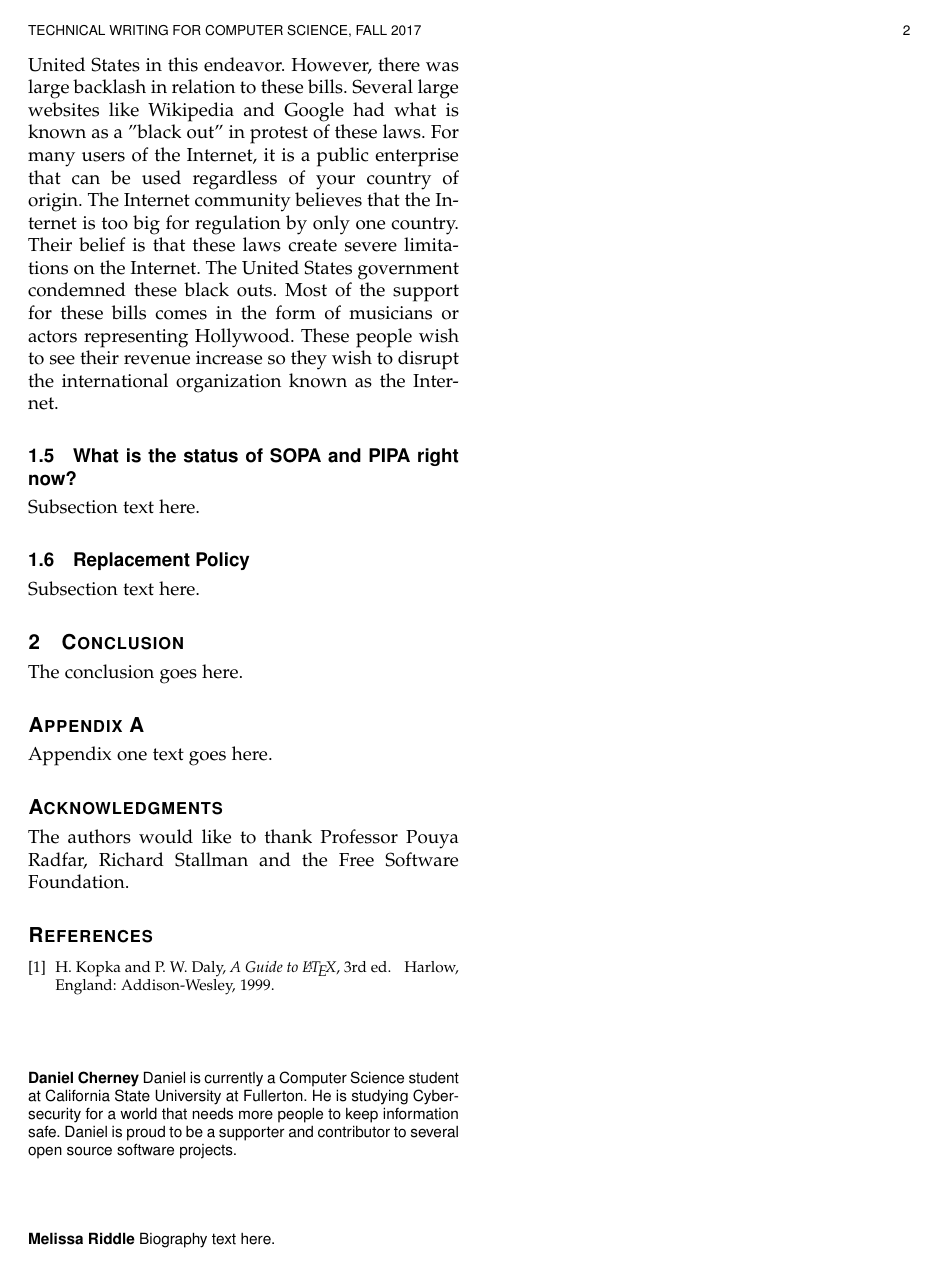
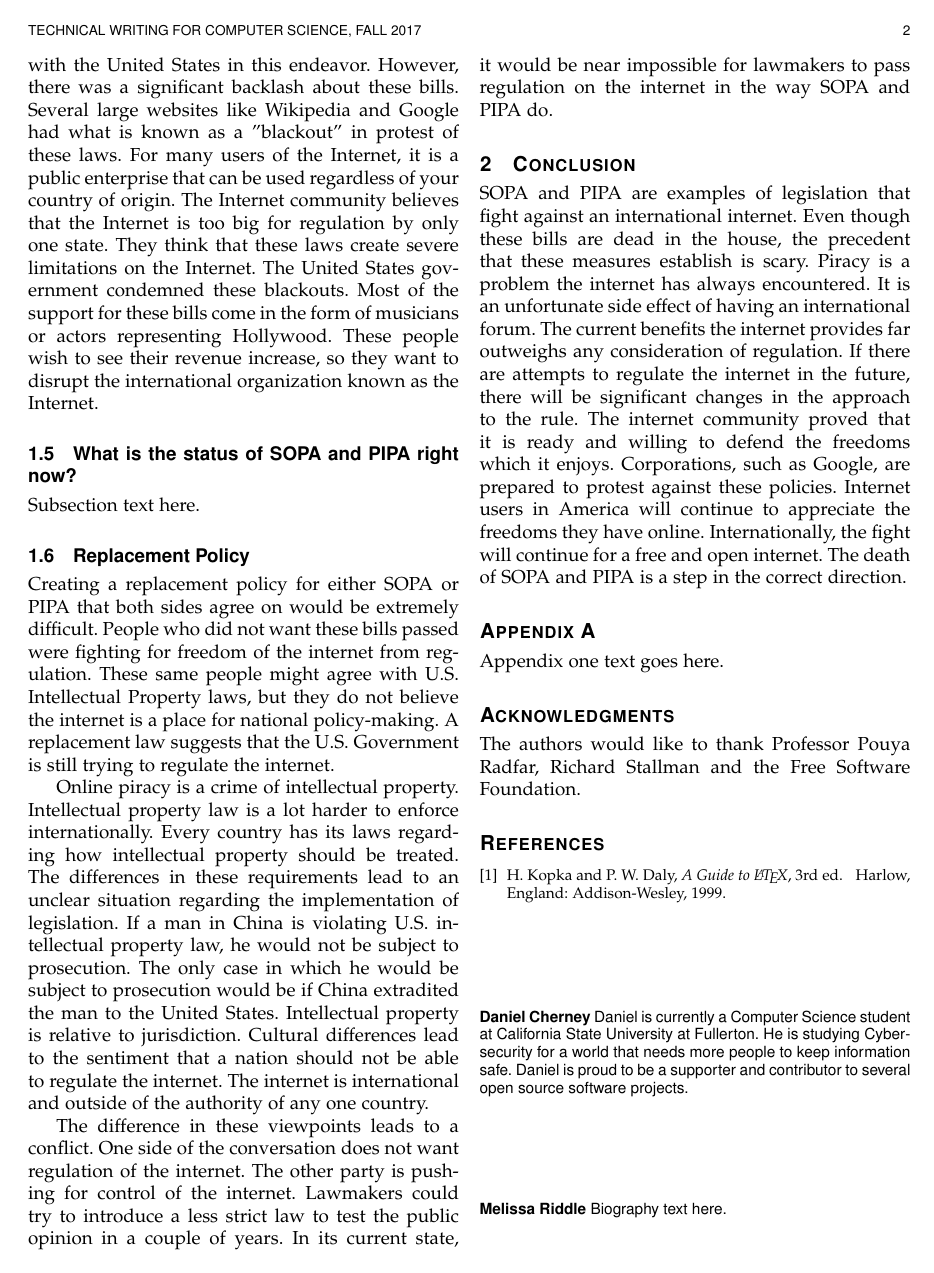
Before and after one commit to cherneydh/Midterm, a LaTeX paper (midterm.tex): page 2 of 2. Compiled offline with pdfLaTeX.

Commit message:
Added more words

```diff
--- a/midterm.tex
+++ b/midterm.tex
@@ -86,17 +86,21 @@ SOPA attempts to stop online piracy through means which threaten a free and open
 Subsection text here.
 
 \subsection{Why would there be support for such bills?}
-The main support for the bill is currently media companies. These companies believe that piracy negatively affects revenue. They petition to get these bills passed in an attempt to increase their revenue. Places like Hollywood spend a lot of money on the production of several popular movies. Piracy, to them, means one less DVD sold and one less ticket sold. There would also be a lot of interest in this law by those who wish to expand the jurisdiction of the United States. SOPA and PIPA would allow the United States to expand its powers in prosecuting those who violate the United States' copyright laws. However, it is unsure whether or not other nations would be cooperative with the United States in this endeavor. However, there was large backlash in relation to these bills. Several large websites like Wikipedia and Google had what is known as a "black out" in protest of these laws. For many users of the Internet, it is a public enterprise that can be used regardless of your country of origin. The Internet community believes that the Internet is too big for regulation by only one country. Their belief is that these laws create severe limitations on the Internet. The United States government condemned these black outs. Most of the support for these bills comes in the form of musicians or actors representing Hollywood. These people wish to see their revenue increase so they wish to disrupt the international organization known as the Internet.
+The primary support for the bill is currently media companies. These companies believe that piracy negatively affects revenue. These corporations petition to get these bills passed in an attempt to increase their income. Places like Hollywood spend a lot of money on the production of several blockbuster movies. Piracy, to them, means one less DVD sold and one less ticket sold. There would also be a lot of interest in this law by those who wish to expand the jurisdiction of the United States. SOPA and PIPA would allow the United States to develop its powers in prosecuting those who violate the United States' copyright laws. However, it is unsure whether or not other nations would be cooperative with the United States in this endeavor. However, there was a significant backlash about these bills. Several large websites like Wikipedia and Google had what is known as a "blackout" in protest of these laws. For many users of the Internet, it is a public enterprise that can be used regardless of your country of origin. The Internet community believes that the Internet is too big for regulation by only one state. They think that these laws create severe limitations on the Internet. The United States government condemned these blackouts. Most of the support for these bills come in the form of musicians or actors representing Hollywood. These people wish to see their revenue increase, so they want to disrupt the international organization known as the Internet.
 
 \subsection{What is the status of SOPA and PIPA right now?}
 Subsection text here.
 
 \subsection{Replacement Policy}
-Subsection text here.
+Creating a replacement policy for either SOPA or PIPA that both sides agree on would be extremely difficult. People who did not want these bills passed were fighting for freedom of the internet from regulation. These same people might agree with U.S. Intellectual Property laws, but they do not believe the internet is a place for national policy-making. A replacement law suggests that the U.S. Government is still trying to regulate the internet.
+
+Online piracy is a crime of intellectual property. Intellectual property law is a lot harder to enforce internationally. Every country has its laws regarding how intellectual property should be treated. The differences in these requirements lead to an unclear situation regarding the implementation of legislation. If a man in China is violating U.S. intellectual property law, he would not be subject to prosecution. The only case in which he would be subject to prosecution would be if China extradited the man to the United States. Intellectual property is relative to jurisdiction. Cultural differences lead to the sentiment that a nation should not be able to regulate the internet. The internet is international and outside of the authority of any one country.
+
+The difference in these viewpoints leads to a conflict. One side of the conversation does not want regulation of the internet. The other party is pushing for control of the internet. Lawmakers could try to introduce a less strict law to test the public opinion in a couple of years. In its current state, it would be near impossible for lawmakers to pass regulation on the internet in the way SOPA and PIPA do.
 
 
 \section{Conclusion}
-The conclusion goes here.
+SOPA and PIPA are examples of legislation that fight against an international internet. Even though these bills are dead in the house, the precedent that these measures establish is scary. Piracy is a problem the internet has always encountered. It is an unfortunate side effect of having an international forum. The current benefits the internet provides far outweighs any consideration of regulation.  If there are attempts to regulate the internet in the future, there will be significant changes in the approach to the rule. The internet community proved that it is ready and willing to defend the freedoms which it enjoys. Corporations, such as Google, are prepared to protest against these policies. Internet users in America will continue to appreciate the freedoms they have online. Internationally, the fight will continue for a free and open internet. The death of SOPA and PIPA is a step in the correct direction.
 
 \appendices
 \section{}
```
Also changed, not shown: midterm.pdf, midterm.tex (2 more changed lines), 2 other files.
